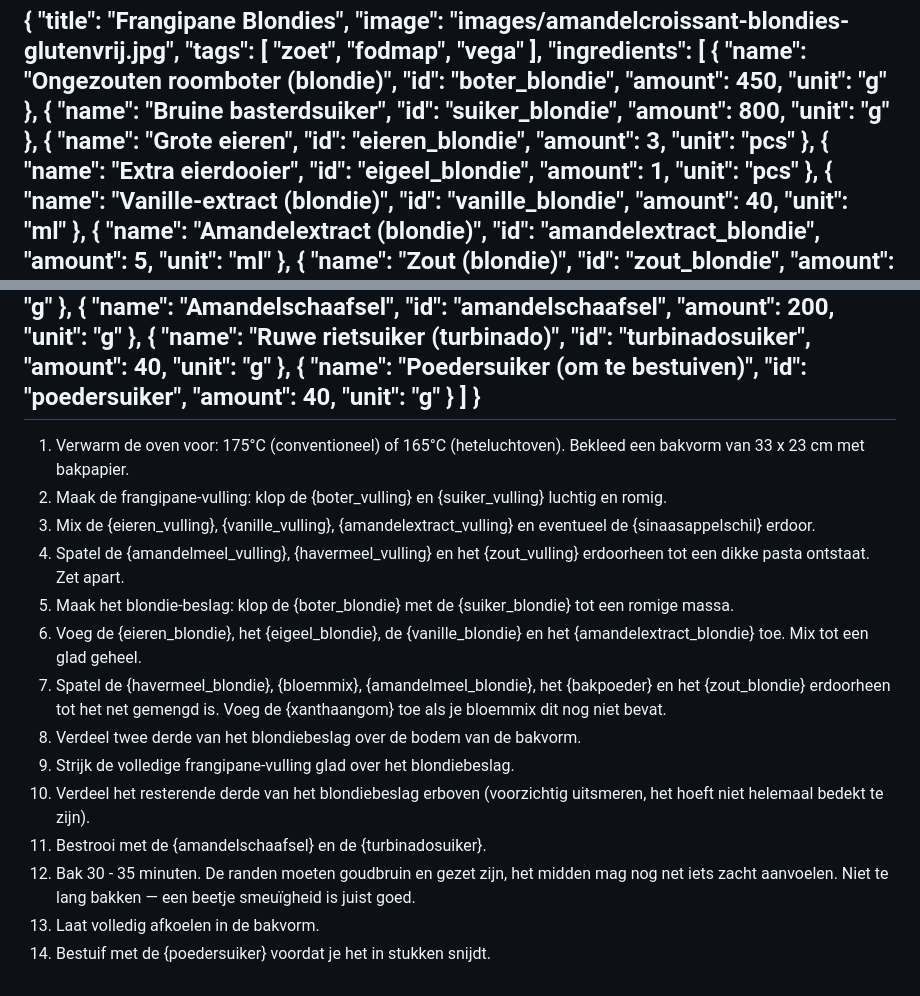
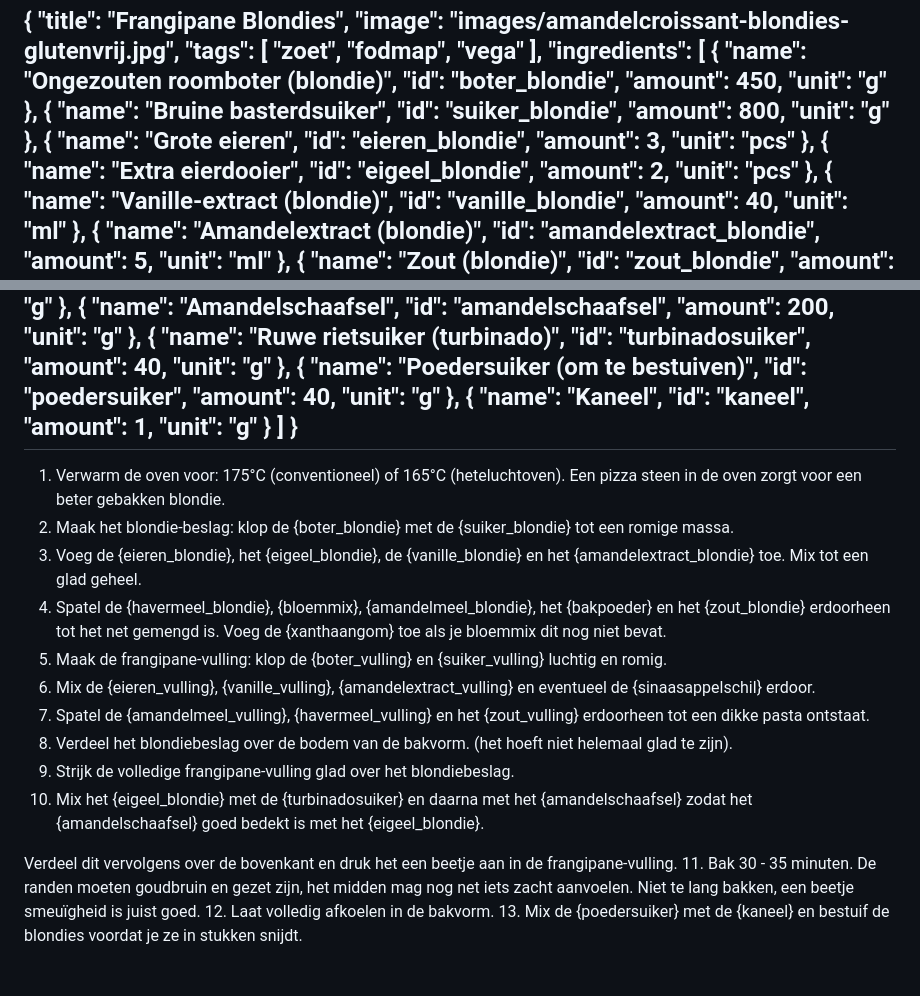
Before and after one commit to sjoerdkoelewijn/recipes, a Markdown page: recipes/amandelcroissant-blondies-glutenvrij.md, 2 parts joined by grey strips. GitHub-like rendering.

Commit message:
Update Frangipane Blondies

```diff
--- a/recipes/amandelcroissant-blondies-glutenvrij.md
+++ b/recipes/amandelcroissant-blondies-glutenvrij.md
@@ -29,7 +29,7 @@
     {
       "name": "Extra eierdooier",
       "id": "eigeel_blondie",
-      "amount": 1,
+      "amount": 2,
       "unit": "pcs"
     },
     {
@@ -151,22 +151,29 @@
       "id": "poedersuiker",
       "amount": 40,
       "unit": "g"
+    },
+    {
+      "name": "Kaneel",
+      "id": "kaneel",
+      "amount": 1,
+      "unit": "g"
     }
   ]
 }
 ---
 
-1. Verwarm de oven voor: 175°C (conventioneel) of 165°C (heteluchtoven). Bekleed een bakvorm van 33 x 23 cm met bakpapier.
-2. Maak de frangipane-vulling: klop de {boter_vulling} en {suiker_vulling} luchtig en romig.
-3. Mix de {eieren_vulling}, {vanille_vulling}, {amandelextract_vulling} en eventueel de {sinaasappelschil} erdoor.
-4. Spatel de {amandelmeel_vulling}, {havermeel_vulling} en het {zout_vulling} erdoorheen tot een dikke pasta ontstaat. Zet apart.
-5. Maak het blondie-beslag: klop de {boter_blondie} met de {suiker_blondie} tot een romige massa.
-6. Voeg de {eieren_blondie}, het {eigeel_blondie}, de {vanille_blondie} en het {amandelextract_blondie} toe. Mix tot een glad geheel.
-7. Spatel de {havermeel_blondie}, {bloemmix}, {amandelmeel_blondie}, het {bakpoeder} en het {zout_blondie} erdoorheen tot het net gemengd is. Voeg de {xanthaangom} toe als je bloemmix dit nog niet bevat.
-8. Verdeel twee derde van het blondiebeslag over de bodem van de bakvorm.
+1. Verwarm de oven voor: 175°C (conventioneel) of 165°C (heteluchtoven). Een pizza steen in de oven zorgt voor een beter gebakken blondie.
+2. Maak het blondie-beslag: klop de {boter_blondie} met de {suiker_blondie} tot een romige massa.
+3. Voeg de {eieren_blondie}, het {eigeel_blondie}, de {vanille_blondie} en het {amandelextract_blondie} toe. Mix tot een glad geheel.
+4. Spatel de {havermeel_blondie}, {bloemmix}, {amandelmeel_blondie}, het {bakpoeder} en het {zout_blondie} erdoorheen tot het net gemengd is. Voeg de {xanthaangom} toe als je bloemmix dit nog niet bevat.
+5. Maak de frangipane-vulling: klop de {boter_vulling} en {suiker_vulling} luchtig en romig.
+6. Mix de {eieren_vulling}, {vanille_vulling}, {amandelextract_vulling} en eventueel de {sinaasappelschil} erdoor.
+7. Spatel de {amandelmeel_vulling}, {havermeel_vulling} en het {zout_vulling} erdoorheen tot een dikke pasta ontstaat.
+8. Verdeel het blondiebeslag over de bodem van de bakvorm. (het hoeft niet helemaal glad te zijn).
 9. Strijk de volledige frangipane-vulling glad over het blondiebeslag.
-10. Verdeel het resterende derde van het blondiebeslag erboven (voorzichtig uitsmeren, het hoeft niet helemaal bedekt te zijn).
-11. Bestrooi met de {amandelschaafsel} en de {turbinadosuiker}.
-12. Bak 30 - 35 minuten. De randen moeten goudbruin en gezet zijn, het midden mag nog net iets zacht aanvoelen. Niet te lang bakken — een beetje smeuïgheid is juist goed.
-13. Laat volledig afkoelen in de bakvorm.
-14. Bestuif met de {poedersuiker} voordat je het in stukken snijdt.
+10. Mix het {eigeel_blondie} met de {turbinadosuiker} en daarna met het {amandelschaafsel} zodat het {amandelschaafsel} goed bedekt is met het {eigeel_blondie}.
+
+Verdeel dit vervolgens over de bovenkant en druk het een beetje aan in de frangipane-vulling.
+11. Bak 30 - 35 minuten. De randen moeten goudbruin en gezet zijn, het midden mag nog net iets zacht aanvoelen. Niet te lang bakken, een beetje smeuïgheid is juist goed.
+12. Laat volledig afkoelen in de bakvorm.
+13. Mix de {poedersuiker} met de {kaneel} en bestuif de blondies voordat je ze in stukken snijdt.
```
